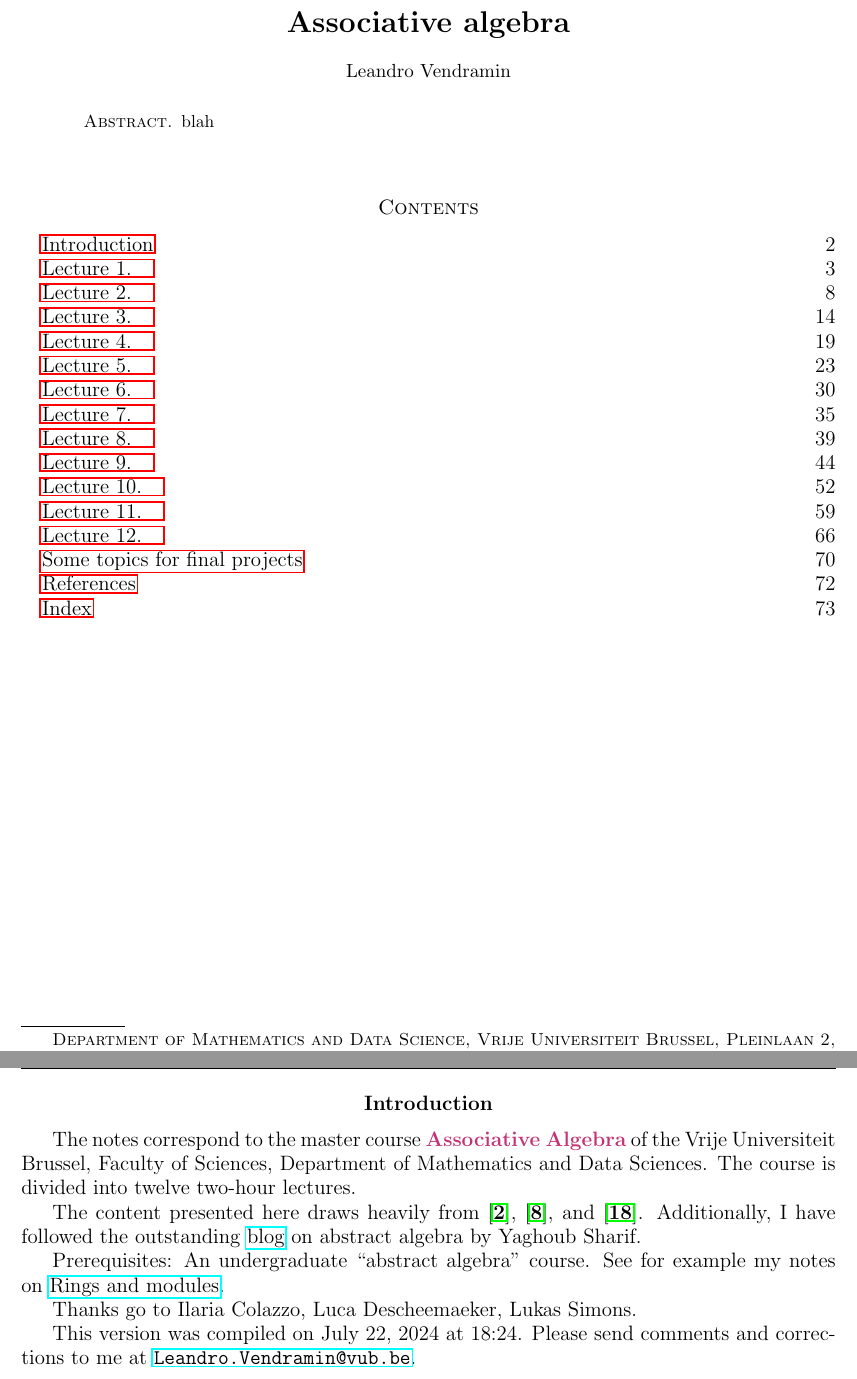
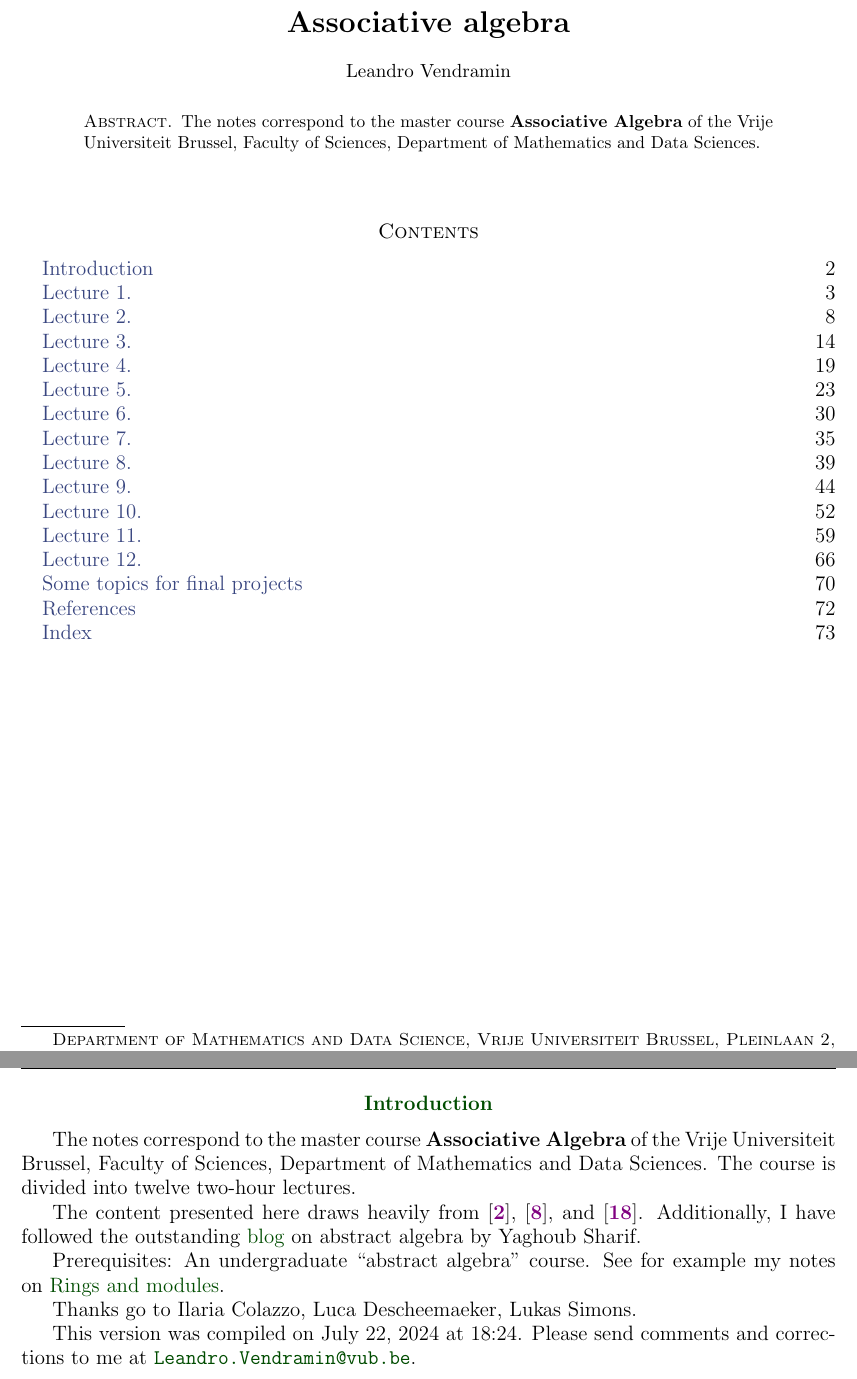
Before and after one commit to vendramin/associative, a LaTeX document (notes.tex, which reads introduction.tex, mystuff.tex): two parts of pages 1 and 2 of 74, joined at a grey line, cut so that both start at the same text. Compiled offline with pdfLaTeX.

Commit message:
Updates from Overleaf

```diff
--- a/introduction.tex
+++ b/introduction.tex
@@ -1,7 +1,7 @@
 \section*{Introduction}
 
 The notes correspond to the master
-course \emph{Associative Algebra} of the
+course \textbf{Associative Algebra} of the
 Vrije Universiteit Brussel,
 Faculty of Sciences,
 Department of Mathematics and Data Sciences. The course
--- a/mystuff.tex
+++ b/mystuff.tex
@@ -11,6 +11,15 @@
 \usepackage{colortbl}
 \usepackage[most]{tcolorbox}
 
+\hypersetup{
+  final,
+  colorlinks,
+  linkcolor=-red!55!green!50,
+  citecolor=blue!50!red,
+  urlcolor=green!30!black
+}
+
+
 % For Dyslexic replace the next three lines by
 %\usepackage{fontspec}
 %\setmainfont{OpenDyslexic}
@@ -21,10 +30,11 @@
 
 \overfullrule=1mm
 
-\usepackage{xcolor,etoolbox}
-\definecolor{mymagenta}{RGB}{195,51,117} % magenta
-%\DeclareEmphSequence{\bfseries\textcolor{magenta}}
-\renewcommand\emph[1]{\textcolor{mymagenta}{\textbf{#1}}}
+\renewcommand\emph[1]{\textcolor{blue!50!red}
+{\bfseries #1}}
+
+\renewcommand\thesection{\arabic{section}}
+\renewcommand\thesubsection{\arabic{section}.\arabic{subsection}}
 
 
 \lstdefinelanguage{Julia}%
@@ -153,7 +163,7 @@
 \newtheorem{remark}[theorem]{Remark}
 \newtheorem{question}[theorem]{Question}
 \newtheorem{conjecture}[theorem]{Conjecture}
-\newtheorem{problem}[theorem]{Open problem}
+\newtheorem{open}[theorem]{Open problem}
 %\newtheorem{exercise}[theorem]{Exercise}
 
 \theoremstyle{remark}
@@ -176,6 +186,14 @@
 %   {\begin{mybox}\begin{xca}}
 %   {\end{xca}\end{mybox}}
 
+\newenvironment{problem}
+{\begin{tcolorbox}[boxrule=0pt,frame hidden,colback=blue!5!white,
+  left=.3em, right=.3em, top=-.2em, bottom=.3em,
+  beforeafter skip balanced=.4\baselineskip plus 2pt,
+  before upper={\parindent4mm\noindent},
+colframe=blue!55!white]\begin{open}}{\end{open}\end{tcolorbox}}
+
+
 \newenvironment{exercise}
 {\begin{tcolorbox}[boxrule=0pt,frame hidden,colback=green!5!white,
   left=.3em, right=.3em, top=-.2em, bottom=.3em,
@@ -184,7 +202,7 @@
 colframe=green!55!black]\begin{xca}}{\end{xca}\end{tcolorbox}}
 
 \newenvironment{bonus}
-{\begin{tcolorbox}[boxrule=0pt,frame hidden,colback=yellow!55!white,
+{\begin{tcolorbox}[boxrule=0pt,frame hidden,colback=yellow!15!white,
   left=.3em, right=.3em, top=-.2em, bottom=.3em,
   beforeafter skip balanced=.4\baselineskip plus 2pt,
   before upper={\parindent4mm\noindent},
@@ -211,6 +229,12 @@ Science, Vrije Universiteit Brussel, Pleinlaan 2, 1050 Brussel}
 \date{}
 
 \makeatletter
+\renewcommand\section{\@startsection{section}{1}%
+  \z@{.7\linespacing\@plus\linespacing}{.5\linespacing}%
+  {\color{green!30!black}\normalfont\bfseries\centering}}
+\renewcommand\subsection{\@startsection{subsection}{2}%
+  \normalparindent{.5\linespacing\@plus.7\linespacing}{-.5em}%
+  {\color{-red!55!green!50}\normalfont\bfseries}}
 
 \usepackage{fancyhdr}
 \pagestyle{fancy}
--- a/notes.tex
+++ b/notes.tex
@@ -9,8 +9,11 @@
 \begin{document}
 
 \begin{abstract}
-    blah
-\end{abstract}
+The notes correspond to the master
+course \textbf{Associative Algebra} of the
+Vrije Universiteit Brussel,
+Faculty of Sciences,
+Department of Mathematics and Data Sciences. \end{abstract}
 
 \maketitle
 
```
Also changed, not shown: topics.tex (+2 -2 lines).
